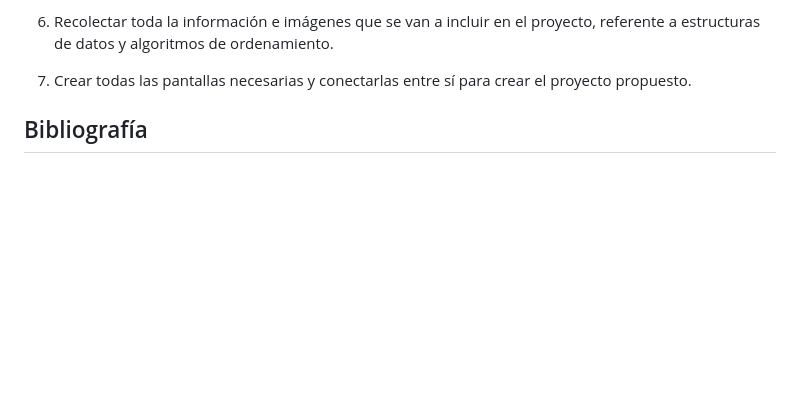
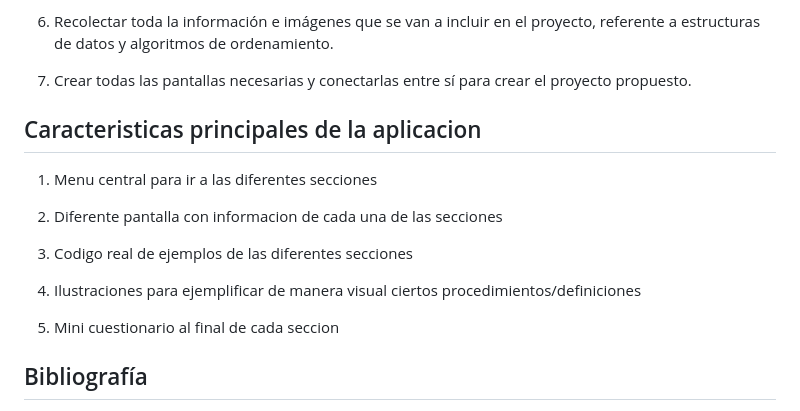
Before and after one commit to KrispyRaven/InterfazCpp, a Markdown page: Propuesta/README.md, the part around the change. Drawn GitHub-style; blank space fills up the shorter version.

Commit message:
Se agrego la seccion de caracterisitcas

```diff
--- a/Propuesta/README.md
+++ b/Propuesta/README.md
@@ -84,6 +84,17 @@ A nivel más específico, se pueden llevar a cabo los siguientes pasos para ir c
 
 7. Crear todas las pantallas necesarias y conectarlas entre sí para crear el proyecto propuesto.
 
+## Caracteristicas principales de la aplicacion
+
+1. Menu central para ir a las diferentes secciones
+
+2. Diferente pantalla con informacion de cada una de las secciones
+
+3. Codigo real de ejemplos de las diferentes secciones
+
+4. Ilustraciones para ejemplificar de manera visual ciertos procedimientos/definiciones
+
+5. Mini cuestionario al final de cada seccion
 
 ## Bibliografía
 
```
